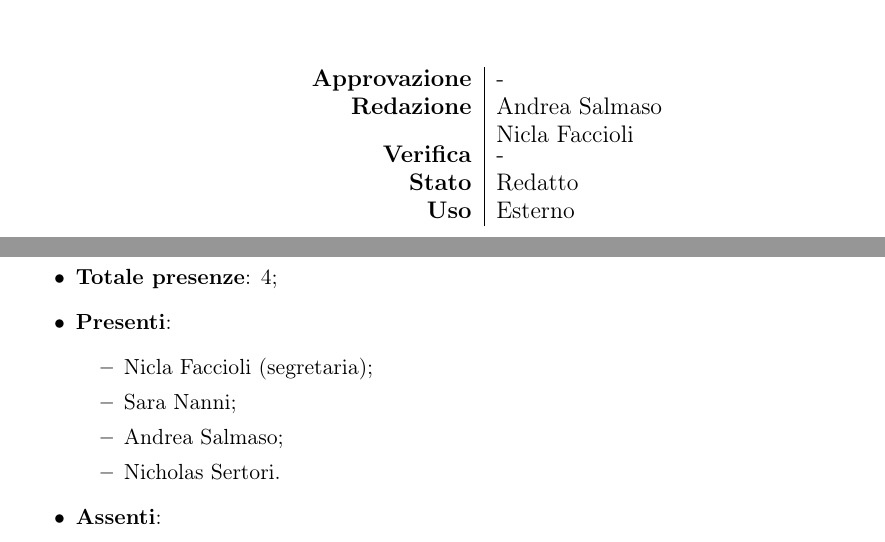
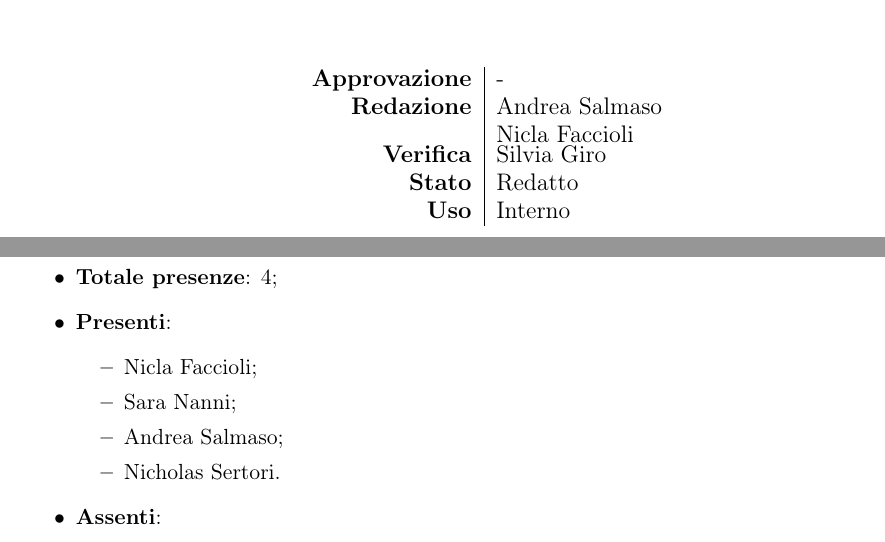
Before and after one commit to BugPharma/BugPharma-Documentazione, a LaTeX document (documentazione/verbali/interni/VI_211102_1/VI_211102_1.tex): two parts of pages 1 and 2 of 3, joined at a grey line, cut so that both start at the same text. Compiled offline with pdfLaTeX.

Commit message:
Update VI_211102_1.tex

```diff
--- a/documentazione/verbali/interni/VI_211102_1/VI_211102_1.tex
+++ b/documentazione/verbali/interni/VI_211102_1/VI_211102_1.tex
@@ -54,9 +54,9 @@
 			\begin{tabular}{r|l}
 				\textbf{Approvazione} &  -\\
 				\textbf{Redazione} &  \parbox[t]{3.5cm}{Andrea Salmaso \\Nicla Faccioli}\\
-				\textbf{Verifica} &  -\\
+				\textbf{Verifica} &  Silvia Giro\\
 				\textbf{Stato} & Redatto \\
-				\textbf{Uso} & Esterno
+				\textbf{Uso} & Interno
 			\end{tabular}
 			\vfill
 
@@ -79,7 +79,7 @@
 		\item \textbf{Totale presenze}: 4;
 		\item \textbf{Presenti}:
 		\begin{itemize}
-			\item Nicla Faccioli (segretaria);
+			\item Nicla Faccioli;
 			\item Sara Nanni;
 			\item Andrea Salmaso;
 			\item Nicholas Sertori.
```
Also changed, not shown: documentazione/verbali/interni/VI_211102_1/VI_211102_1.tex (4 more changed lines).
